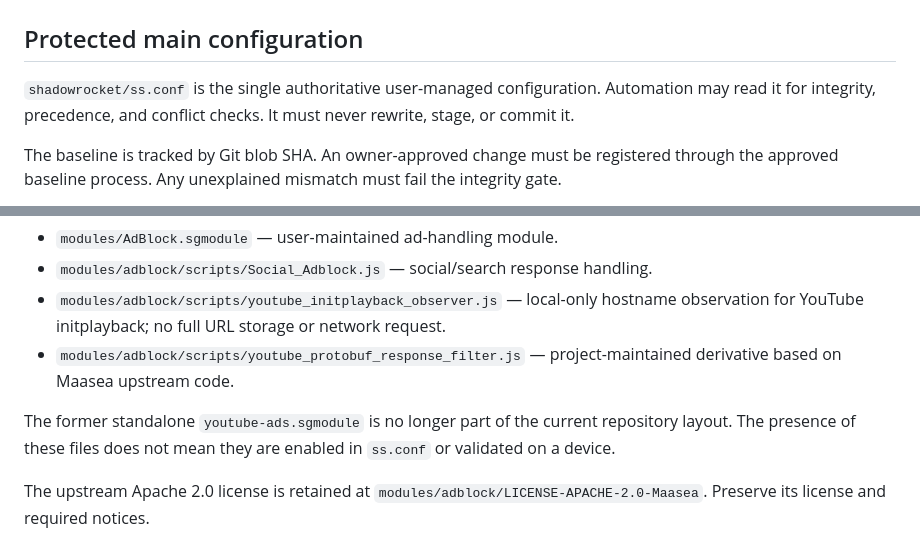
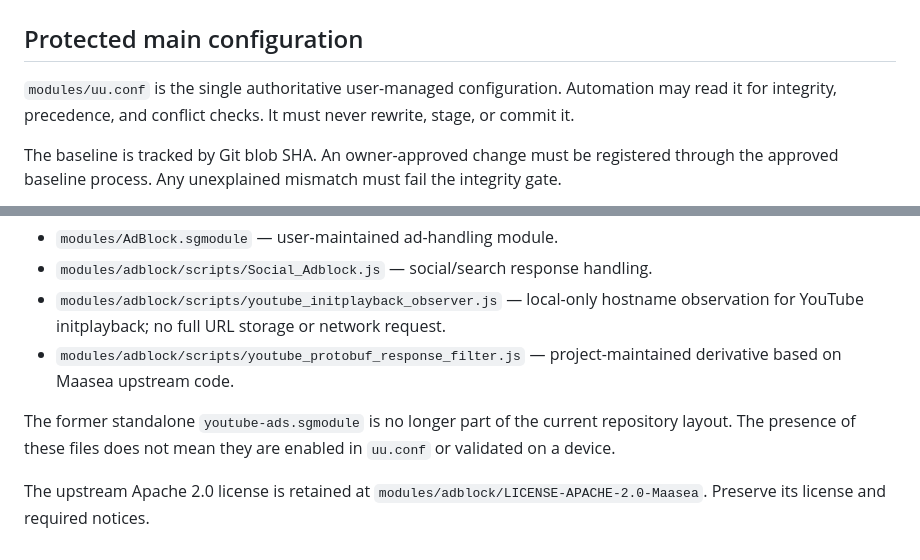
Before and after one commit to instarrys-bit/default, a Markdown page: docs/07-security-and-permissions.md, 2 parts joined by grey strips. Rendered like a GitHub page.

Commit message:
Document modules/uu.conf as the sole current config

```diff
--- a/docs/07-security-and-permissions.md
+++ b/docs/07-security-and-permissions.md
@@ -2,7 +2,7 @@
 
 ## Protected main configuration
 
-`shadowrocket/ss.conf` is the single authoritative user-managed configuration. Automation may read it for integrity, precedence, and conflict checks. It must never rewrite, stage, or commit it.
+`modules/uu.conf` is the single authoritative user-managed configuration. Automation may read it for integrity, precedence, and conflict checks. It must never rewrite, stage, or commit it.
 
 The baseline is tracked by Git blob SHA. An owner-approved change must be registered through the approved baseline process. Any unexplained mismatch must fail the integrity gate.
 
@@ -44,6 +44,6 @@ The documented optional assets include:
 - `modules/adblock/scripts/youtube_initplayback_observer.js` — local-only hostname observation for YouTube initplayback; no full URL storage or network request.
 - `modules/adblock/scripts/youtube_protobuf_response_filter.js` — project-maintained derivative based on Maasea upstream code.
 
-The former standalone `youtube-ads.sgmodule` is no longer part of the current repository layout. The presence of these files does not mean they are enabled in `ss.conf` or validated on a device.
+The former standalone `youtube-ads.sgmodule` is no longer part of the current repository layout. The presence of these files does not mean they are enabled in `uu.conf` or validated on a device.
 
 The upstream Apache 2.0 license is retained at `modules/adblock/LICENSE-APACHE-2.0-Maasea`. Preserve its license and required notices.
```
